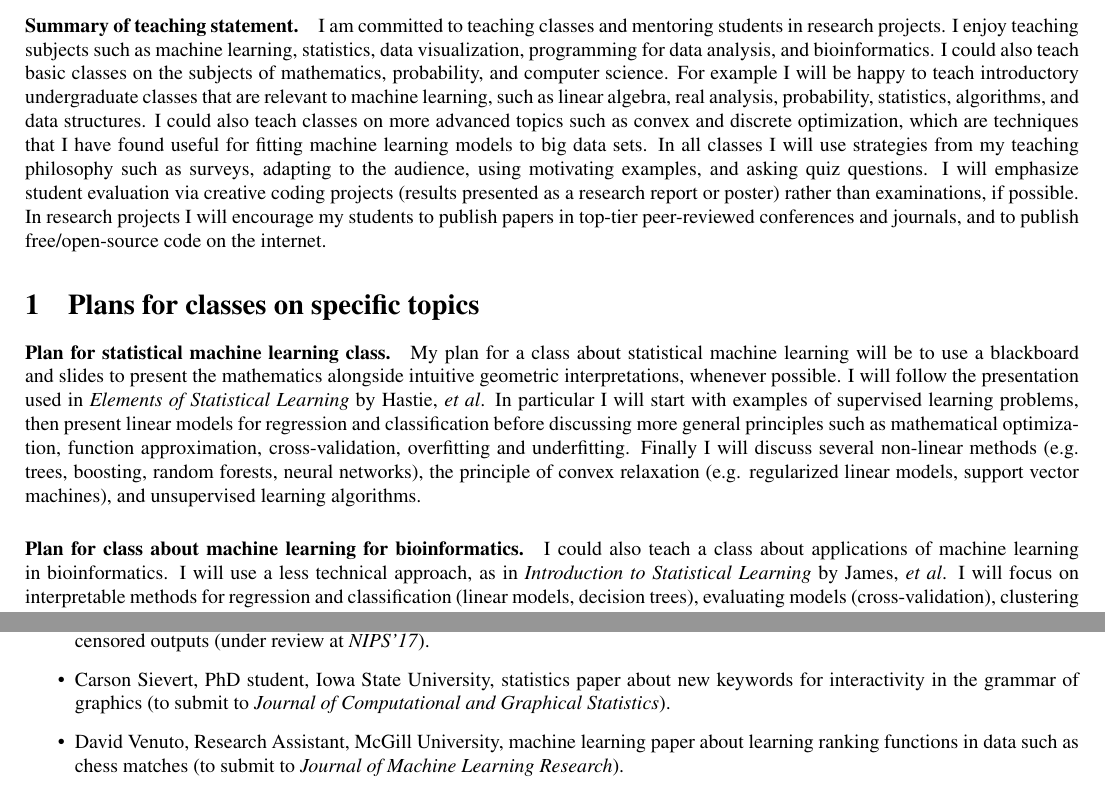
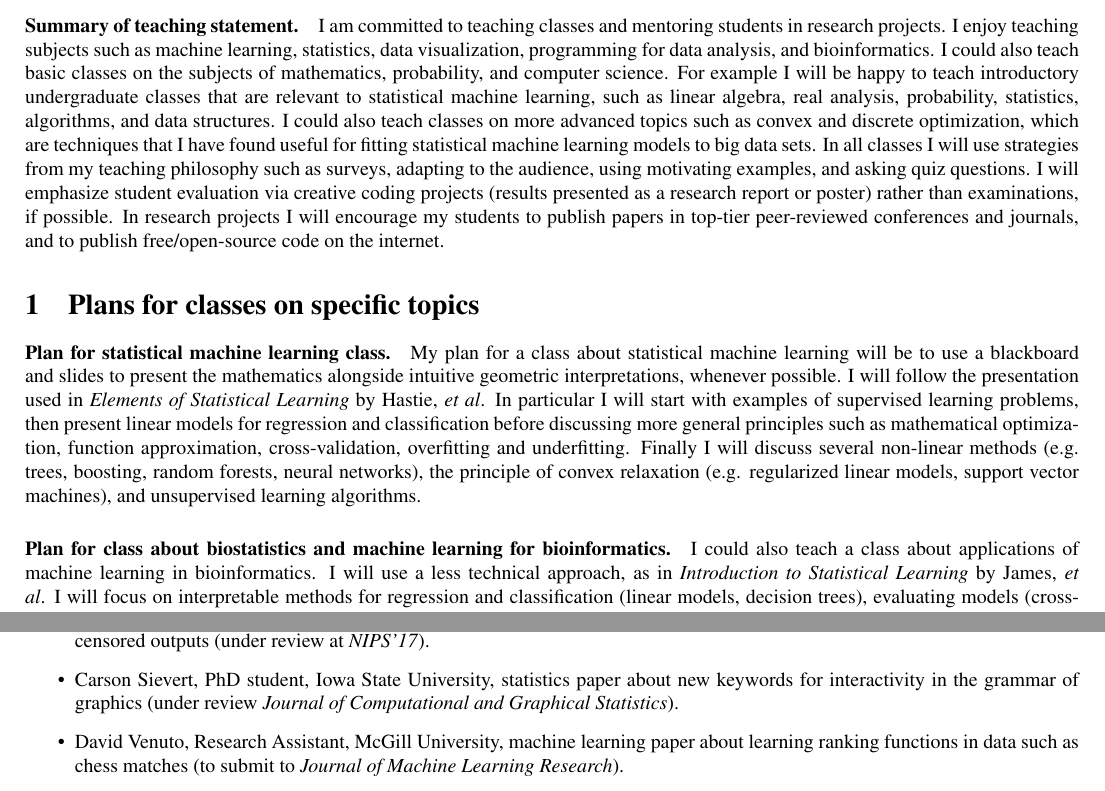
Before and after one commit to tdhock/jobs-dec-2016, a LaTeX document (HOCKING-teaching-statement.tex): two parts of pages 1 and 2 of 3, joined at a grey line, cut so that both start at the same text. Compiled offline with pdfLaTeX.

Commit message:
under review jcgs

```diff
--- a/HOCKING-teaching-statement.tex
+++ b/HOCKING-teaching-statement.tex
@@ -28,19 +28,19 @@ subjects such as machine learning, statistics, data visualization,
 programming for data analysis, and bioinformatics. I could also teach
 basic classes on the subjects of mathematics, probability, and
 computer science. For example I will be happy to teach introductory
-undergraduate classes that are relevant to machine learning, such as
-linear algebra, real analysis, probability, statistics, algorithms,
-and data structures. I could also teach classes on more advanced
-topics such as convex and discrete optimization, which are techniques
-that I have found useful for fitting machine learning models to big
-data sets. In all classes I will use strategies from my teaching
-philosophy such as surveys, adapting to the audience, using motivating
-examples, and asking quiz questions. I will emphasize student
-evaluation via creative coding projects (results presented as a
-research report or poster) rather than examinations, if possible. In
-research projects I will encourage my students to publish papers in
-top-tier peer-reviewed conferences and journals, and to publish
-free/open-source code on the internet.
+undergraduate classes that are relevant to statistical machine
+learning, such as linear algebra, real analysis, probability,
+statistics, algorithms, and data structures. I could also teach
+classes on more advanced topics such as convex and discrete
+optimization, which are techniques that I have found useful for
+fitting statistical machine learning models to big data sets. In all classes I
+will use strategies from my teaching philosophy such as surveys,
+adapting to the audience, using motivating examples, and asking quiz
+questions. I will emphasize student evaluation via creative coding
+projects (results presented as a research report or poster) rather
+than examinations, if possible. In research projects I will encourage
+my students to publish papers in top-tier peer-reviewed conferences
+and journals, and to publish free/open-source code on the internet.
 
 \section{Plans for classes on specific topics}
 
@@ -58,7 +58,8 @@ and underfitting. Finally I will discuss several non-linear methods
 of convex relaxation (e.g. regularized linear models, support vector
 machines), and unsupervised learning algorithms.
 
-\paragraph{Plan for class about machine learning for bioinformatics.}
+\paragraph{Plan for class about biostatistics and machine learning for
+  bioinformatics.}
 I could also teach a class about applications of machine learning in
 bioinformatics. I will use a less technical approach, as in
 \emph{Introduction to Statistical Learning} by James, \emph{et al}. I
@@ -132,7 +133,7 @@ students in research projects.
   censored outputs (under review at \emph{NIPS'17}).
 \item Carson Sievert, PhD student, Iowa State University, statistics
   paper about new keywords for interactivity in the grammar of
-  graphics (to submit to \emph{Journal of Computational and Graphical
+  graphics (under review \emph{Journal of Computational and Graphical
     Statistics}).
 \item David Venuto, Research Assistant, McGill University, machine
   learning paper about learning ranking functions in data such as
```
Also changed, not shown: HOCKING-research-statement.tex (+6 -7 lines), TDH-refs.bib (+8 -0 lines).
